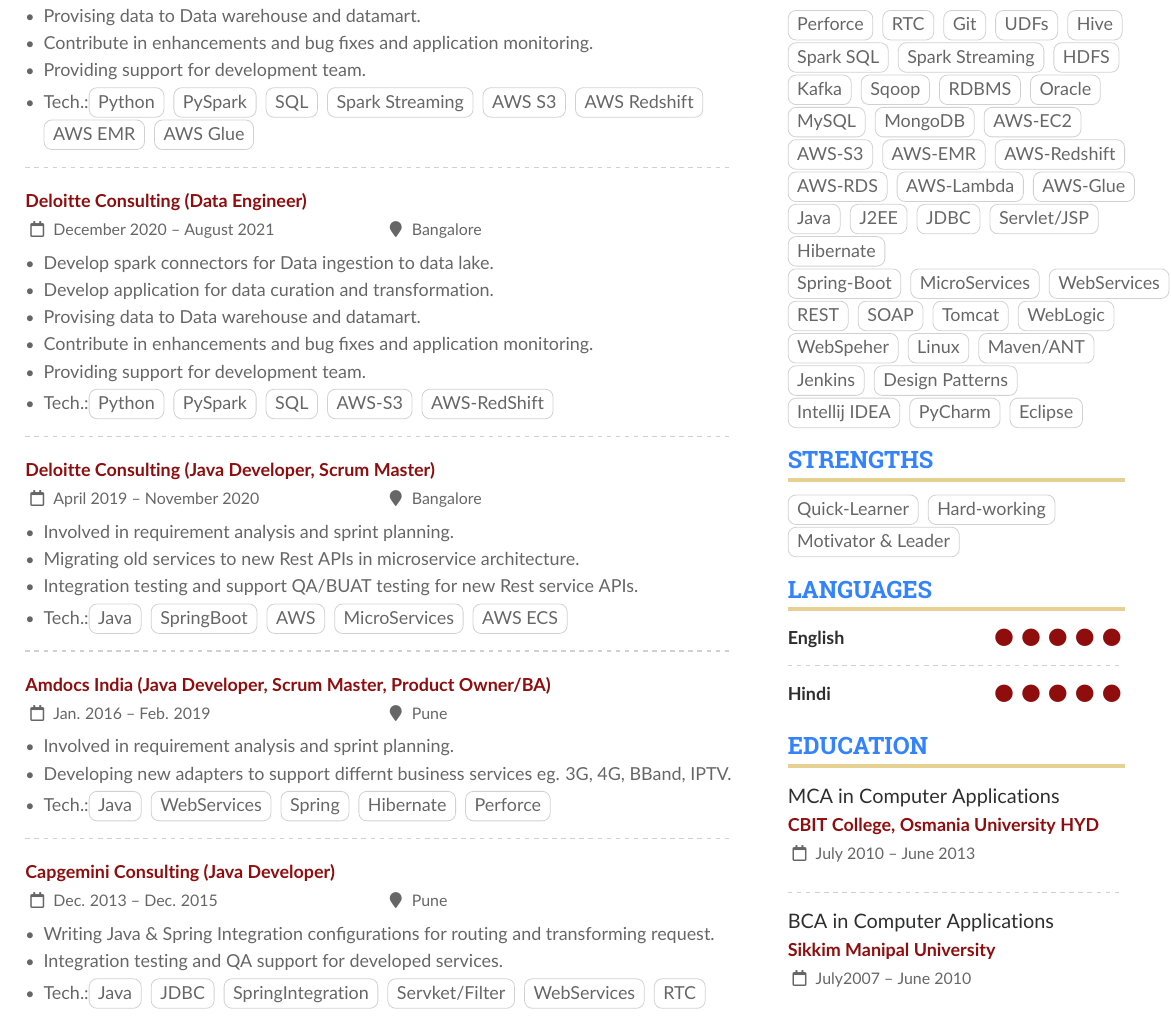
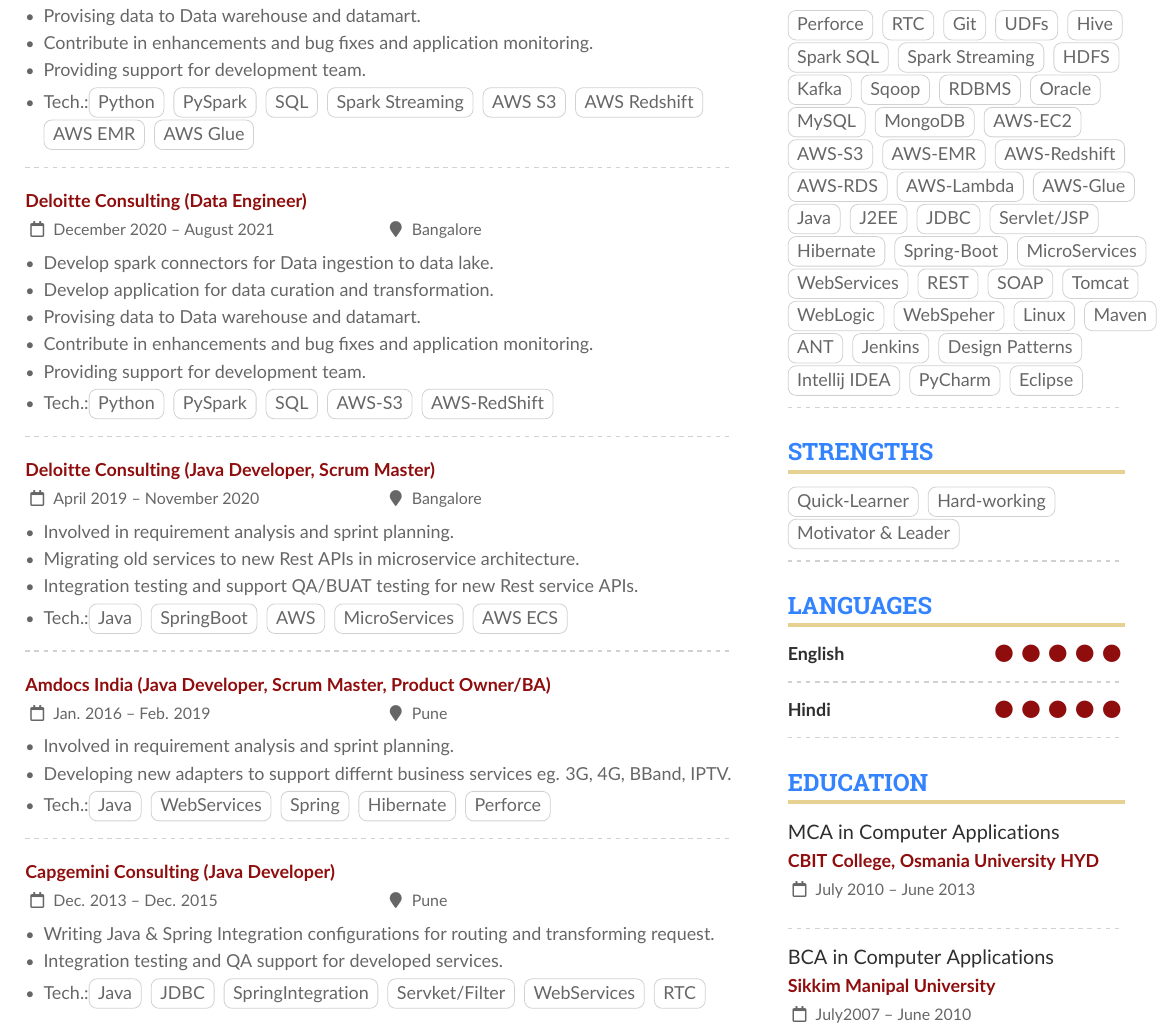
Before and after one commit to SRVivek1/resume, a LaTeX CV (spark-developer/viveksingh-pyspark-data-engineer_2.tex): part of the page, cut so that both start at the same text. Compiled offline with pdfLaTeX.

Commit message:
Formatting updated

```diff
--- a/spark-developer/viveksingh-pyspark-data-engineer_2.tex
+++ b/spark-developer/viveksingh-pyspark-data-engineer_2.tex
@@ -281,9 +285,9 @@
 \cvtag{J2EE}
 \cvtag{JDBC}
 \cvtag{Servlet/JSP}
-\cvtag{Hibernate} \\
+\cvtag{Hibernate}
 \cvtag{Spring-Boot}
-\cvtag{MicroServices}
+\cvtag{MicroServices}\\
 %Web services
 \cvtag{WebServices}
 \cvtag{REST}
@@ -322,7 +329,8 @@
 %% Yeah I didn't spend too much time making all the
 %% spacing consistent... sorry. Use \smallskip, \medskip,
 %% \bigskip, \vspace etc to make adjustments.
-\medskip
+%\medskip
+\divider
 
 \cvsection{Education}
 
```
Also changed, not shown: spark-developer/viveksingh-pyspark-data-engineer_2.pdf, spark-developer/viveksingh-pyspark-data-engineer_2.tex (13 more changed lines).
